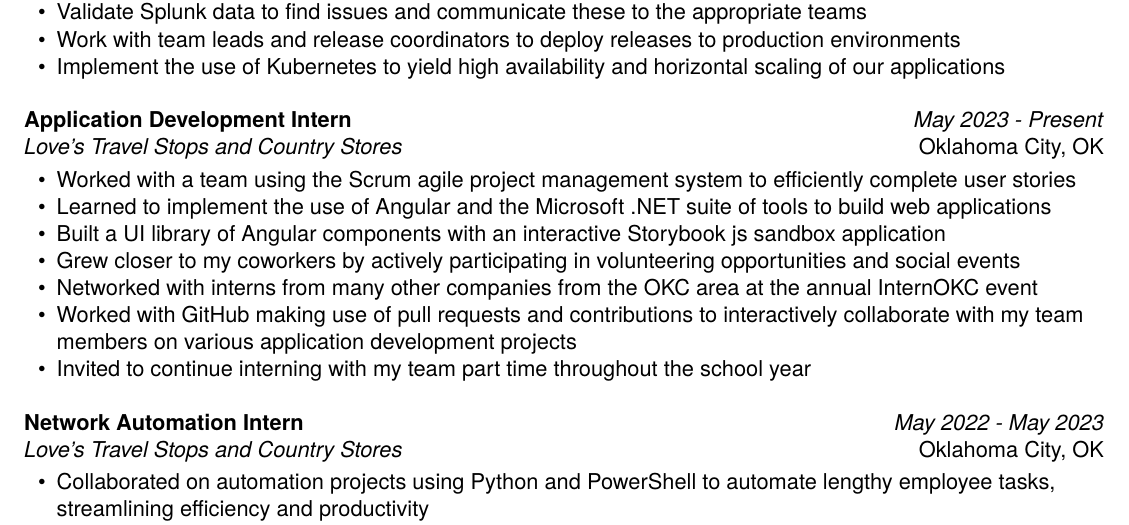
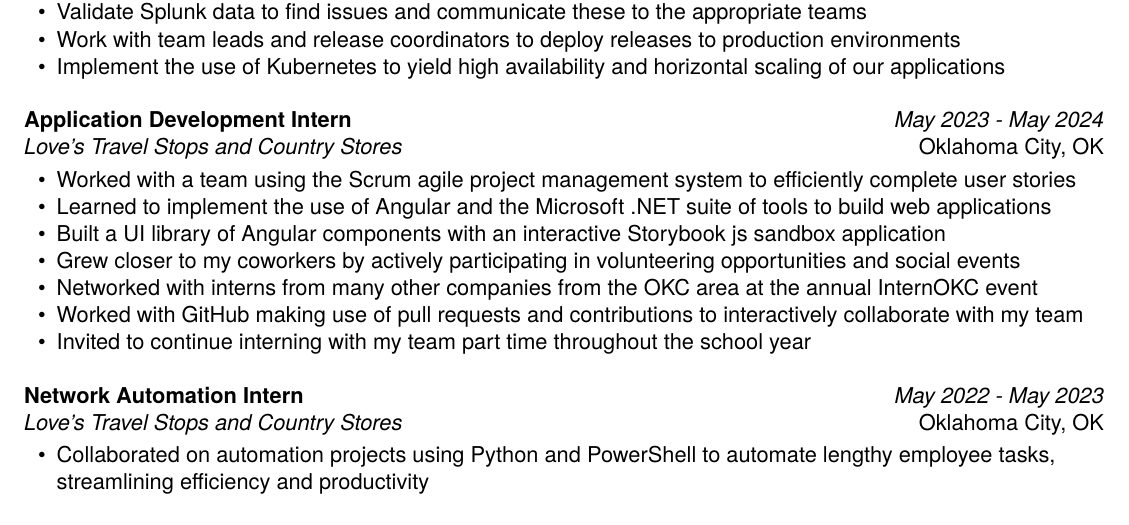
Before and after one commit to joshc0des/josh_resume, a LaTeX CV (main.tex): part of the page, cut so that both start at the same text. Compiled offline with XeLaTeX.

Commit message:
edit app dev work exp

```diff
--- a/main.tex
+++ b/main.tex
@@ -54,7 +54,7 @@
 \WorkExperience
     {Application Development Intern} % job title
     {Love's Travel Stops and Country Stores} % company name
-    {May 2023 - Present} % beginning and end of employment. If currently employed write " - Present"
+    {May 2023 - May 2024} % beginning and end of employment. If currently employed write " - Present"
     {Oklahoma City, OK} % city, country of employment
     {
         \item Worked with a team using the Scrum agile project management system to efficiently complete user stories
@@ -62,7 +62,7 @@
         \item Built a UI library of Angular components with an interactive Storybook js sandbox application
         \item Grew closer to my coworkers by actively participating in volunteering opportunities and social events
         \item Networked with interns from many other companies from the OKC area at the annual InternOKC event
-        \item Worked with GitHub making use of pull requests and contributions to interactively collaborate with my team members on various application development projects
+        \item Worked with GitHub making use of pull requests and contributions to interactively collaborate with my team
         \item Invited to continue interning with my team part time throughout the school year
     }
     \vspace{1em}
```
